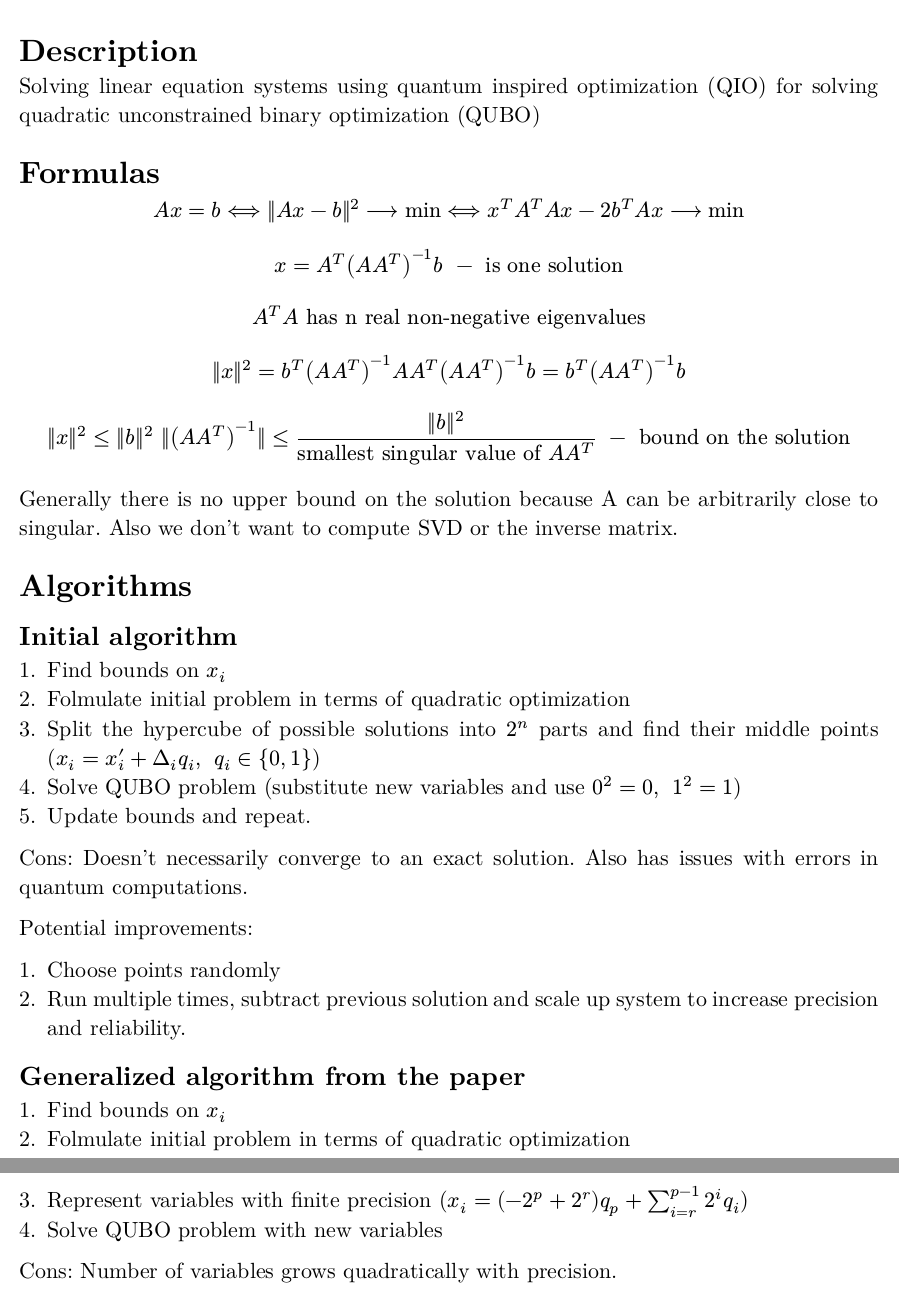
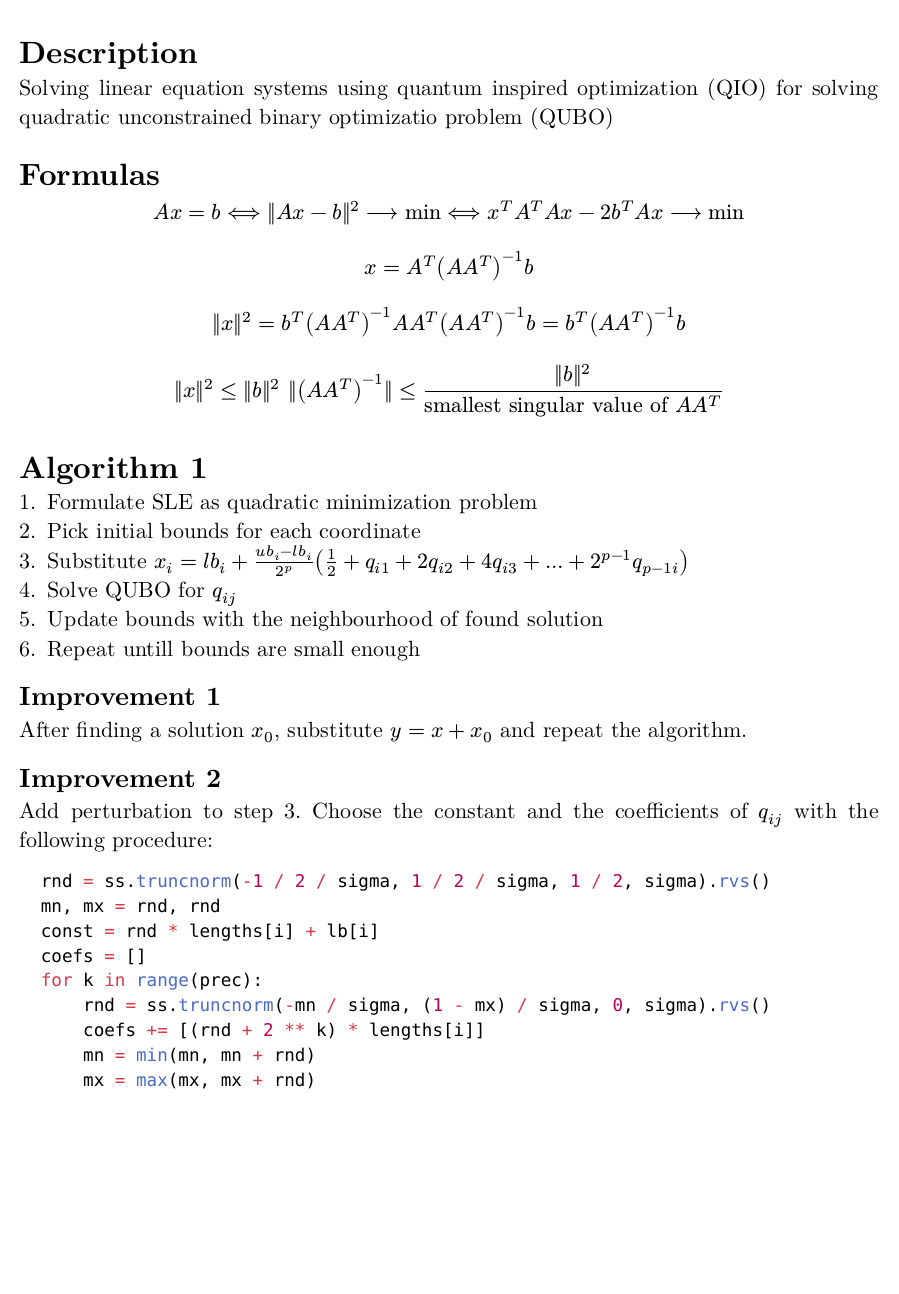
Before and after one commit to justermak/SLE-via-QIO, a Typst document (main.typ): two parts of pages 1 and 2 of 2 before the commit and part of the page after it, the two joined at a grey line, cut so that both start at the same text, the shorter picture padded with empty space. The pictures show the PDF file main.pdf that the author committed with the source.

Commit message:
updated pdf

````diff
--- a/main.typ
+++ b/main.typ
@@ -7,40 +7,39 @@
 
 = Description
 
-Solving linear equation systems using quantum inspired optimization (QIO) for solving quadratic unconstrained binary optimization (QUBO)
+Solving linear equation systems using quantum inspired optimization (QIO) for solving quadratic unconstrained binary optimizatio problem (QUBO)
 
 = Formulas
 
 $ A x = b <==> ||A x - b||^2 --> min <==> x^T A^T A x - 2 b^T A x --> min $
-$ x =  A^T (A A^T)^(-1) b spa - spa "is one solution" $
+$ x =  A^T (A A^T)^(-1) b $
 
-$ A^T A "has n real non-negative eigenvalues" $
 $ ||x||^2 = b^T (A A^T)^(-1) A A^T (A A^T)^(-1) b = b^T (A A^T)^(-1) b $
-$ ||x||^2 <= ||b||^2 ||(A A^T)^(-1)|| <= (||b||^2)/("smallest singular value of " A A^T) spa - spa "bound on the solution" $
-Generally there is no upper bound on the solution because A can be arbitrarily close to singular. Also we don't want to compute SVD or the inverse matrix.
+$ ||x||^2 <= ||b||^2 ||(A A^T)^(-1)|| <= (||b||^2)/("smallest singular value of " A A^T) $
 
-= Algorithms
+= Algorithm 1
 
-==  Initial algorithm
++ Formulate SLE as quadratic minimization problem
++ Pick initial bounds for each coordinate
++ Substitute $x_i = l b_i + (u b_i - l b_i)/2^p (1/2 + q_(i 1) + 2 q_(i 2) + 4 q_(i 3) + ... + 2^(p-1) q_(p-1 i))$
++ Solve QUBO for $q_(i j)$
++ Update bounds with the neighbourhood of found solution
++ Repeat untill bounds are small enough
 
-1. Find bounds on $x_i$
-2. Folmulate initial problem in terms of quadratic optimization
-3. Split the hypercube of possible solutions into $2^n$ parts and find their middle points ($x_i = x'_i + Delta_i q_i, spa q_i in {0, 1}$)
-4. Solve QUBO problem (substitute new variables and use $0^2 = 0, spa 1^2 = 1$)
-5. Update bounds and repeat.
+== Improvement 1
+After finding a solution $x_0$, substitute $y = x + x_0$ and repeat the algorithm.
 
-Cons: Doesn't necessarily converge to an exact solution. Also has issues with errors in quantum computations.
+== Improvement 2
 
-Potential improvements:
-
-1. Choose points randomly
-2. Run multiple times, subtract previous solution and scale up system to increase precision and reliability.
-
-== Generalized algorithm from the paper
-
-1. Find bounds on $x_i$
-2. Folmulate initial problem in terms of quadratic optimization
-3. Represent variables with finite precision ($x_i = (-2^p + 2^r) q_p + sum_(i=r)^(p-1) 2^i q_i$)
-4. Solve QUBO problem with new variables
-
-Cons: Number of variables grows quadratically with precision.
+Add perturbation to step 3. Choose the constant and the coefficients of $q_(i j)$ with the following procedure:
+```py
+  rnd = ss.truncnorm(-1 / 2 / sigma, 1 / 2 / sigma, 1 / 2, sigma).rvs()
+  mn, mx = rnd, rnd
+  const = rnd * lengths[i] + lb[i]
+  coefs = []
+  for k in range(prec):
+      rnd = ss.truncnorm(-mn / sigma, (1 - mx) / sigma, 0, sigma).rvs()
+      coefs += [(rnd + 2 ** k) * lengths[i]]
+      mn = min(mn, mn + rnd)
+      mx = max(mx, mx + rnd)
+```
````
Also changed, not shown: main.pdf, main.typ (4 more changed lines), 1 other file.
